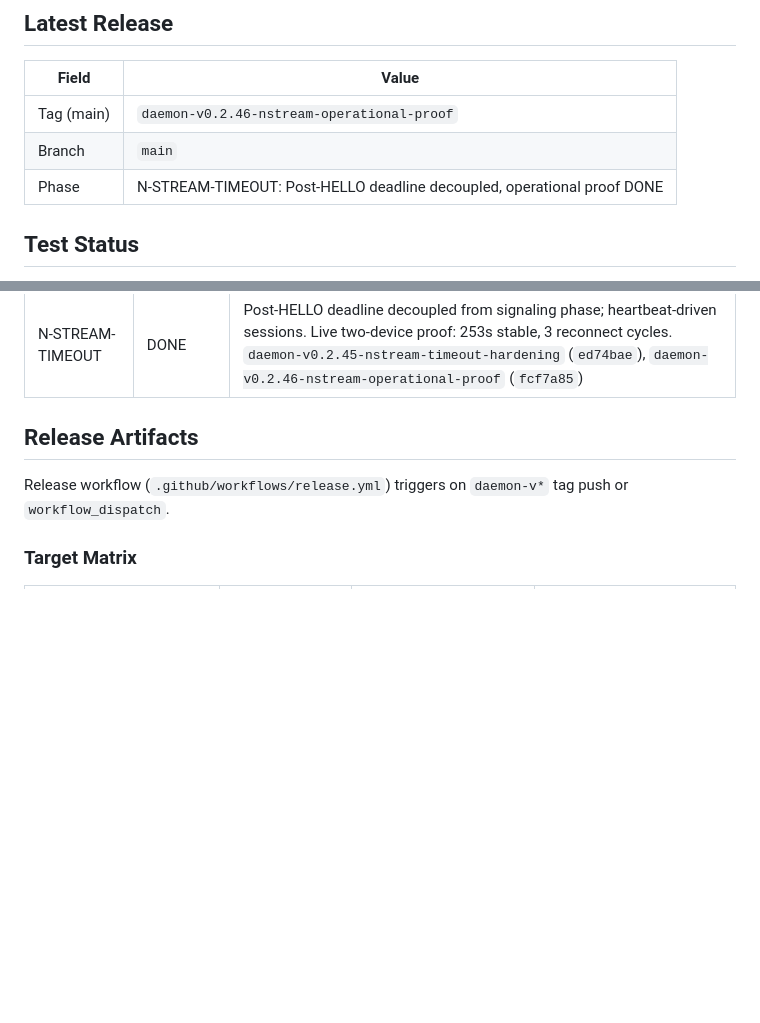
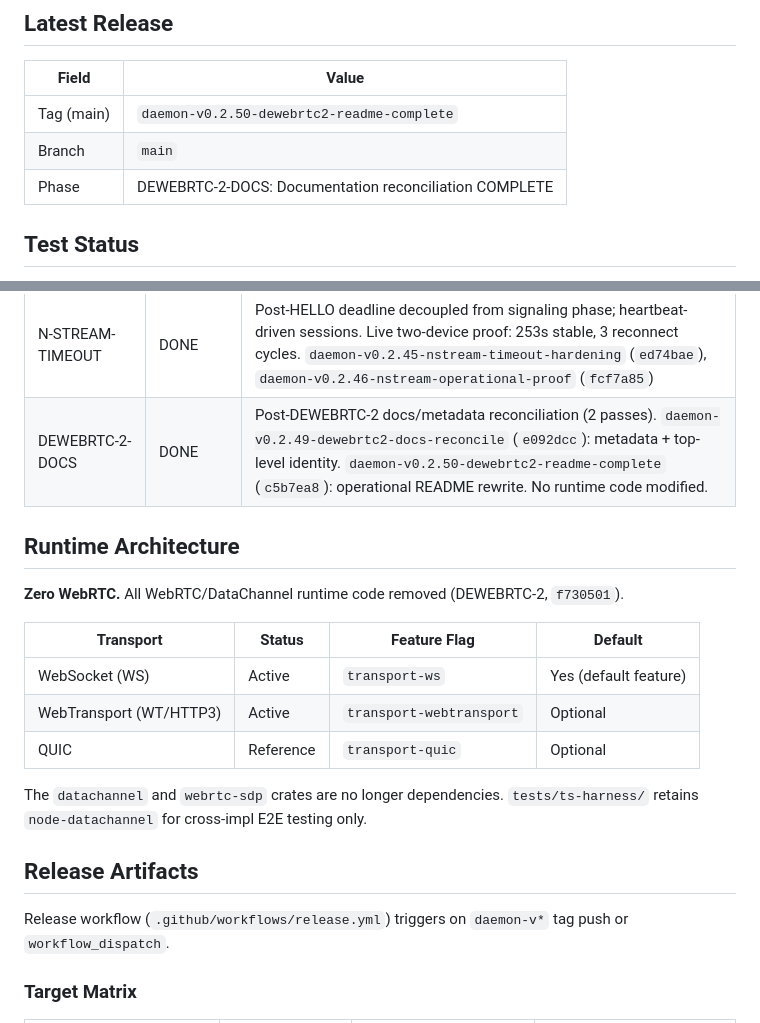
Before and after one commit to the9ines/bolt-daemon, a Markdown page: docs/STATE.md, 2 parts joined by grey strips. Rendered like a GitHub page; blank space fills up the shorter version.

```diff
--- a/docs/STATE.md
+++ b/docs/STATE.md
@@ -4,9 +4,9 @@
 
 | Field | Value |
 |-------|-------|
-| Tag (main) | `daemon-v0.2.46-nstream-operational-proof` |
+| Tag (main) | `daemon-v0.2.50-dewebrtc2-readme-complete` |
 | Branch | `main` |
-| Phase | N-STREAM-TIMEOUT: Post-HELLO deadline decoupled, operational proof DONE |
+| Phase | DEWEBRTC-2-DOCS: Documentation reconciliation COMPLETE |
 
 ## Test Status
 
@@ -35,6 +35,20 @@
 | EN3e | DONE | Session + transfer IPC events, `daemon-v0.2.43-en3e-ipc-session-events` |
 | EN3f | DONE | Transfer lifecycle IPC events, `daemon-v0.2.44-en3f-transfer-ipc-events` |
 | N-STREAM-TIMEOUT | DONE | Post-HELLO deadline decoupled from signaling phase; heartbeat-driven sessions. Live two-device proof: 253s stable, 3 reconnect cycles. `daemon-v0.2.45-nstream-timeout-hardening` (`ed74bae`), `daemon-v0.2.46-nstream-operational-proof` (`fcf7a85`) |
+| DEWEBRTC-2-DOCS | DONE | Post-DEWEBRTC-2 docs/metadata reconciliation (2 passes). `daemon-v0.2.49-dewebrtc2-docs-reconcile` (`e092dcc`): metadata + top-level identity. `daemon-v0.2.50-dewebrtc2-readme-complete` (`c5b7ea8`): operational README rewrite. No runtime code modified. |
+
+## Runtime Architecture
+
+**Zero WebRTC.** All WebRTC/DataChannel runtime code removed (DEWEBRTC-2, `f730501`).
+
+| Transport | Status | Feature Flag | Default |
+|-----------|--------|-------------|---------|
+| WebSocket (WS) | Active | `transport-ws` | Yes (default feature) |
+| WebTransport (WT/HTTP3) | Active | `transport-webtransport` | Optional |
+| QUIC | Reference | `transport-quic` | Optional |
+
+The `datachannel` and `webrtc-sdp` crates are no longer dependencies.
+`tests/ts-harness/` retains `node-datachannel` for cross-impl E2E testing only.
 
 ## Release Artifacts
 
```
Also changed, not shown: docs/CHANGELOG.md (+27 -0 lines).
